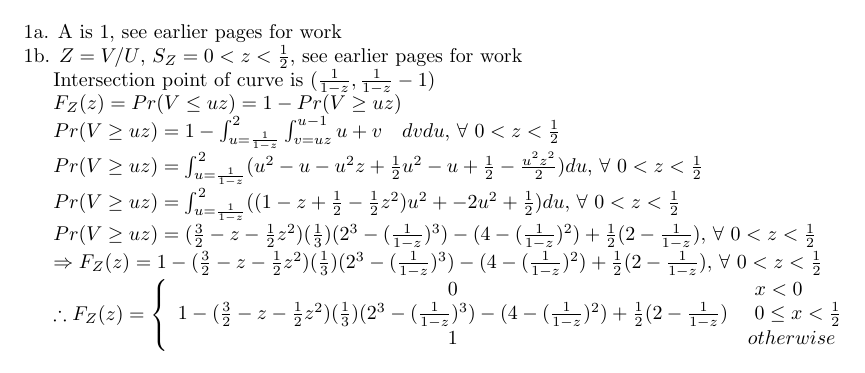
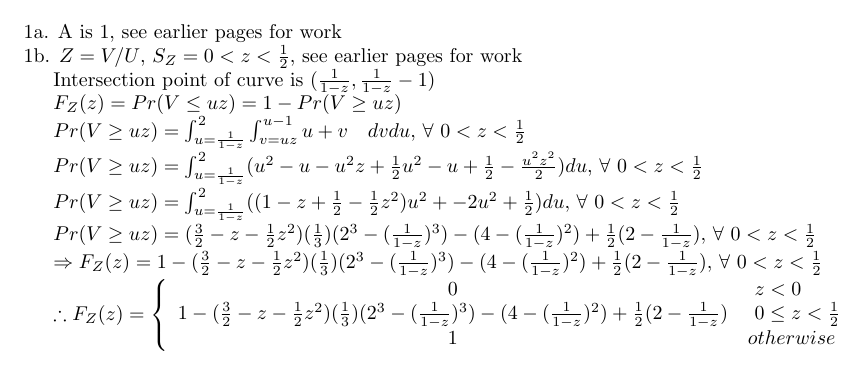
Before and after one commit to cheny51/EEE554, a LaTeX problem sheet (hw4.tex): part of page 1 of 4, cut so that both start at the same text. Compiled offline with pdfLaTeX.

Commit message:
typo mistakes immediate fix

```diff
--- a/hw4.tex
+++ b/hw4.tex
@@ -36,7 +36,7 @@
 
     $F_Z(z)=Pr(V \leq uz)= 1 - Pr(V \geq uz)$
 
-    $Pr(V \geq uz)=1-\int_{u=\frac{1}{1-z}}^{2} \int_{v=uz}^{u-1}u+v \quad dv du$, $\forall \ 0<z<\frac{1}{2}$
+    $Pr(V \geq uz)=\int_{u=\frac{1}{1-z}}^{2} \int_{v=uz}^{u-1}u+v \quad dv du$, $\forall \ 0<z<\frac{1}{2}$
 
     $Pr(V \geq uz)=\int_{u=\frac{1}{1-z}}^{2}(u^2-u-u^2z+\frac{1}{2}u^2-u+\frac{1}{2}-\frac{u^2z^2}{2})du$, $\forall \ 0<z<\frac{1}{2}$
 
@@ -47,8 +47,8 @@
     $\Rightarrow F_Z(z)=1-(\frac{3}{2}-z-\frac{1}{2}z^2)(\frac{1}{3})(2^3-(\frac{1}{1-z})^3)-(4-(\frac{1}{1-z})^2)+\frac{1}{2}(2-\frac{1}{1-z})$, $\forall \ 0<z<\frac{1}{2}$
 
     $\therefore F_Z(z) = \left\{ \begin{array}{cl}
-        0  &  \ x < 0 \\
-        1-(\frac{3}{2}-z-\frac{1}{2}z^2)(\frac{1}{3})(2^3-(\frac{1}{1-z})^3)-(4-(\frac{1}{1-z})^2)+\frac{1}{2}(2-\frac{1}{1-z}) &  \ 0 \leq x < \frac{1}{2} \\
+        0  &  \ z < 0 \\
+        1-(\frac{3}{2}-z-\frac{1}{2}z^2)(\frac{1}{3})(2^3-(\frac{1}{1-z})^3)-(4-(\frac{1}{1-z})^2)+\frac{1}{2}(2-\frac{1}{1-z}) &  \ 0 \leq z < \frac{1}{2} \\
         1  &  otherwise
         \end{array} \right.$
 
```
Also changed, not shown: hw4.pdf, 3 other files.
